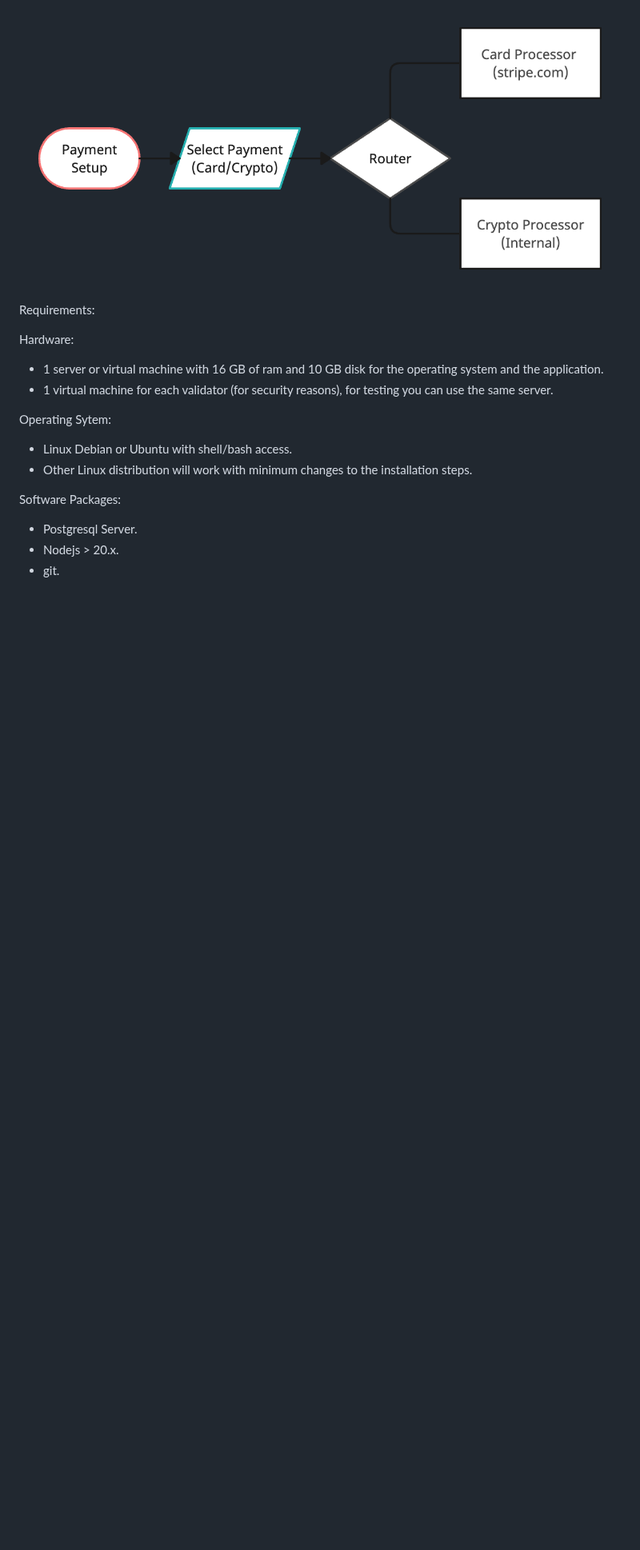
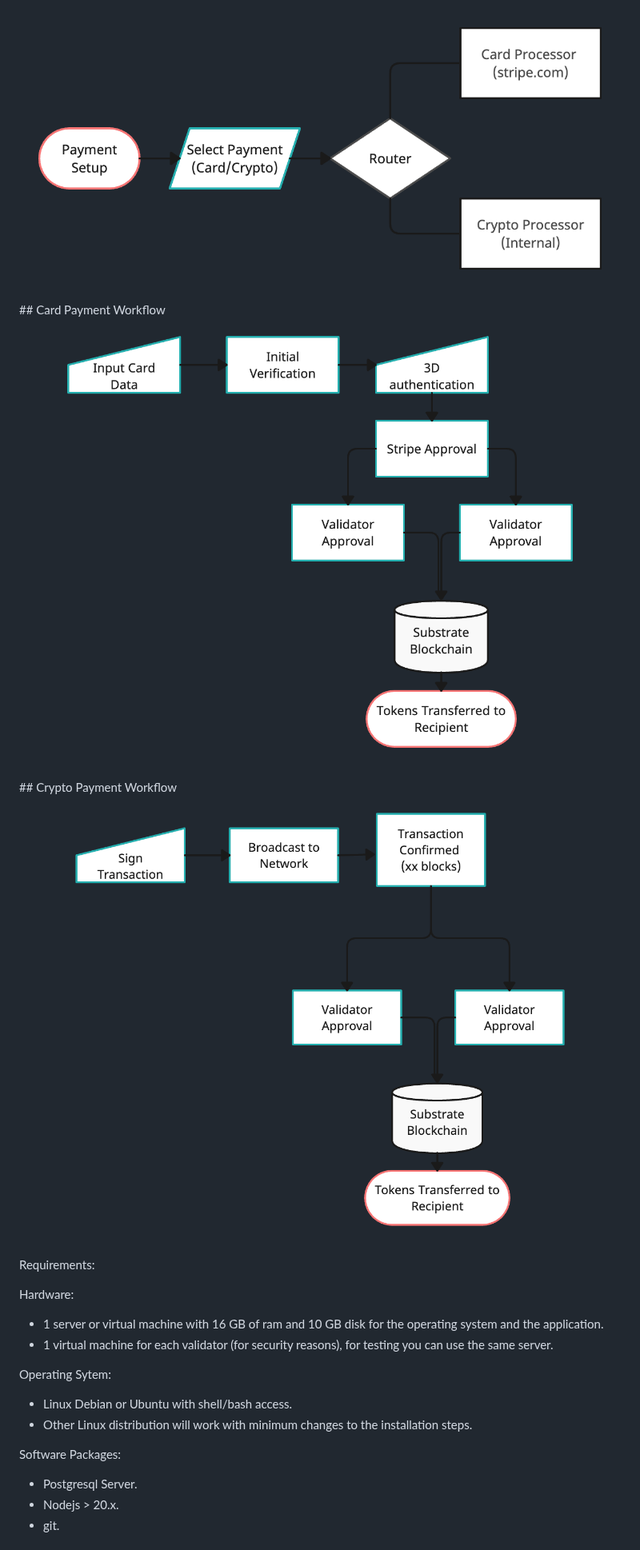
Before and after one commit to bitgreen/payment-gateway, a Markdown page: README.md, the part around one of its changes. Shown at 80% size. Rendered like a GitHub page; blank space fills up the shorter version.

```diff
--- a/README.md
+++ b/README.md
@@ -9,5 +11,13 @@ Here how it works:
 <p align="center">
   <img src="./img/R_Payment_Setup.png" width="800">
+</p>
+## Card Payment Workflow
+<p align="center">
+  <img src="./img/R_Card_Payment.png" width="800">
+</p>
+## Crypto Payment Workflow
+<p align="center">
+  <img src="./img/R_Crypto_Payment.png" width="800">
 </p>
 
 
```
Also changed, not shown: other parts of README.md (+2 -0 lines).
